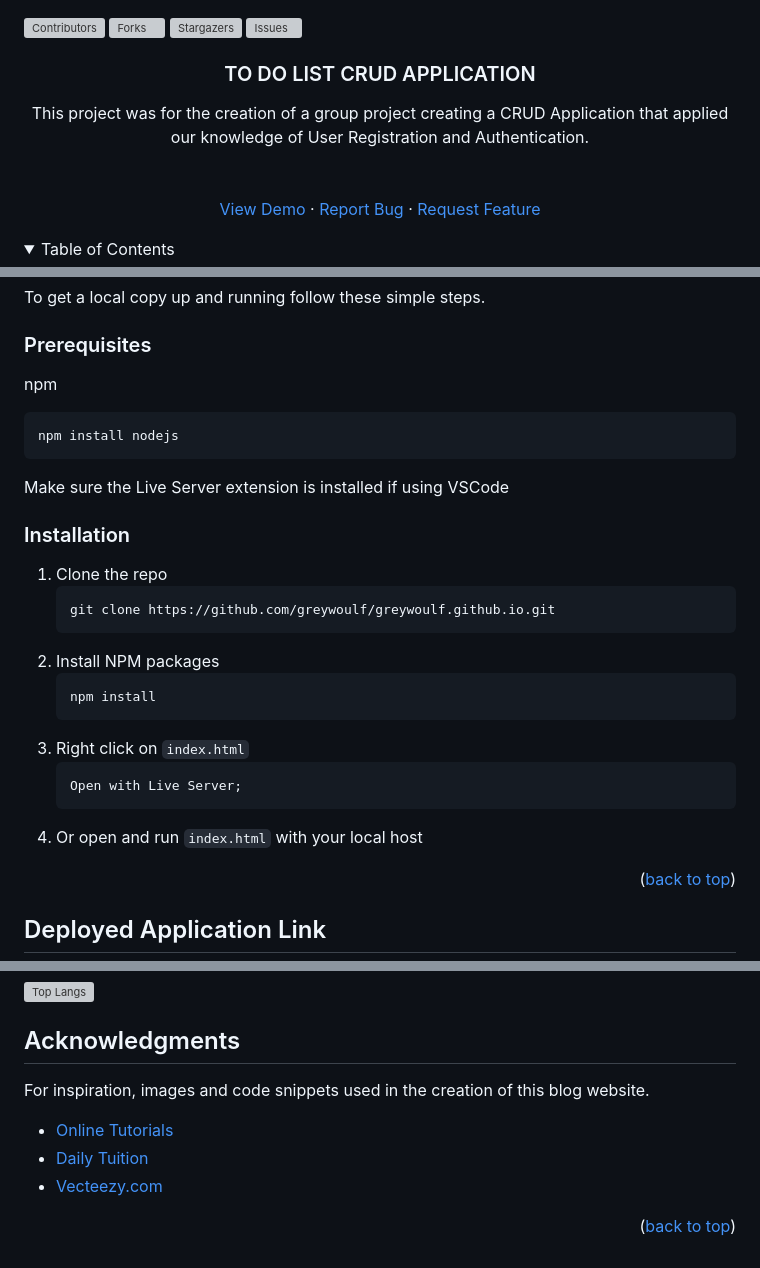
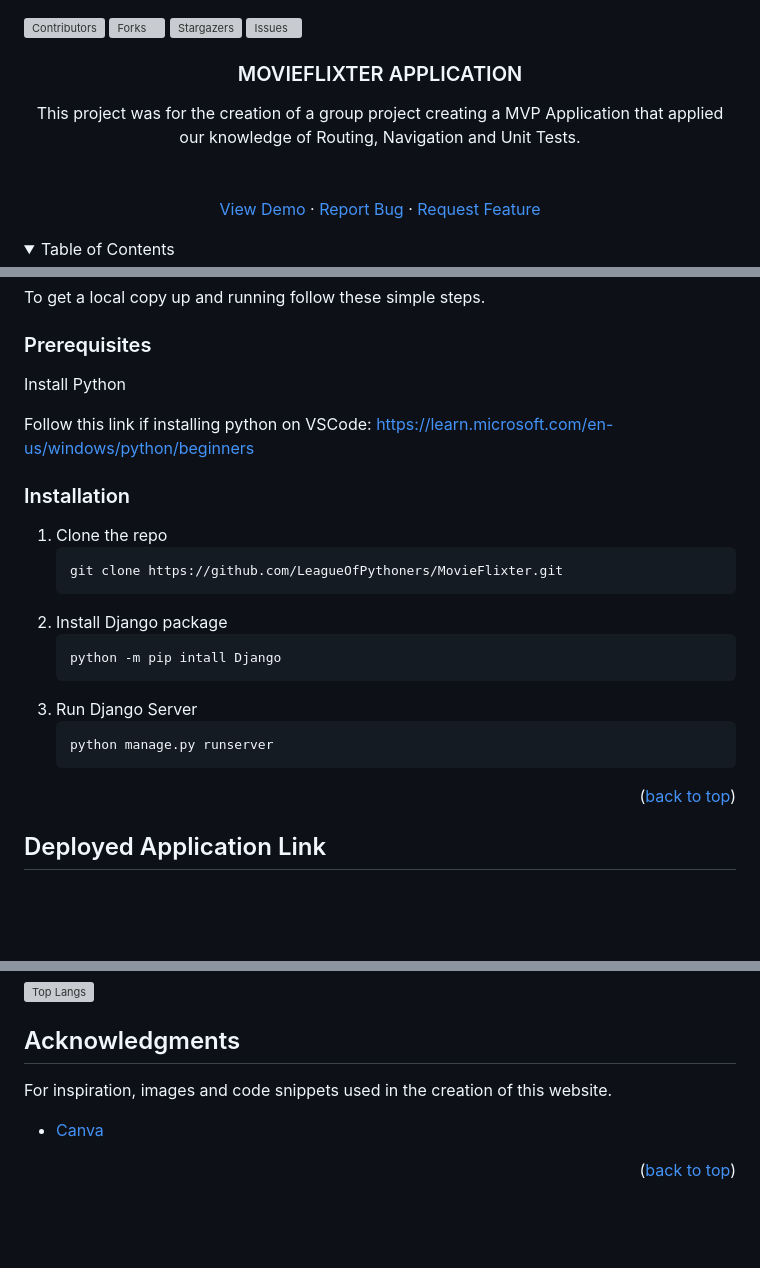
Before and after one commit to LeagueOfPythoners/MovieFlixter, a Markdown page: README.md, 3 parts joined by grey strips. Drawn GitHub-style; folded sections open; blank space fills up the shorter version; grey boxes are pictures that could not be loaded.

````diff
--- a/README.md
+++ b/README.md
@@ -32,10 +32,10 @@
     <img src="images/logo.png" alt="Logo" width="80" height="80">
   </a> -->
 
-<h3 align="center">TO DO LIST CRUD APPLICATION</h3>
+<h3 align="center">MOVIEFLIXTER APPLICATION</h3>
 
   <p align="center">
-    This project was for the creation of a group project creating a CRUD Application that applied our knowledge of User Registration and Authentication.
+    This project was for the creation of a group project creating a MVP Application that applied our knowledge of Routing, Navigation and Unit Tests.
     <br />
 <!--     <a href="https://github.com/greywoulf/greywoulf.github.io"><strong>Explore the docs »</strong></a> -->
     <br />
@@ -109,27 +109,24 @@ To get a local copy up and running follow these simple steps.
 
 ### Prerequisites
 
-npm
-  ```sh
-  npm install nodejs
-  ```
- Make sure the Live Server extension is installed if using VSCode
+Install Python
+
+Follow this link if installing python on VSCode: https://learn.microsoft.com/en-us/windows/python/beginners
 
 ### Installation
 
 1. Clone the repo
    ```sh
-   git clone https://github.com/greywoulf/greywoulf.github.io.git
+   git clone https://github.com/LeagueOfPythoners/MovieFlixter.git
    ```
-2. Install NPM packages
+2. Install Django package
    ```sh
-   npm install
+   python -m pip intall Django
    ```
-3. Right click on `index.html`
+3. Run Django Server
    ```
-   Open with Live Server;
+   python manage.py runserver
    ```
-4. Or open and run `index.html` with your local host
 
 <p align="right">(<a href="#top">back to top</a>)</p>
 
@@ -227,11 +224,10 @@ Project Link: [https://github.com/LeagueOfPythoners/MovieFlixter](https://github
 <!-- ACKNOWLEDGMENTS -->
 ## Acknowledgments
 
-For inspiration, images and code snippets used in the creation of this blog website.
+For inspiration, images and code snippets used in the creation of this website.
 
-* [Online Tutorials](https://www.youtube.com/watch?v=gggB0Nq5vBk)
-* [Daily Tuition](https://www.youtube.com/watch?v=CrSC1ZA9j0M&t=6288s)
-* [Vecteezy.com](https://www.vecteezy.com/)
+* [Canva](https://www.canva.com/templates/)
+
 
 <p align="right">(<a href="#top">back to top</a>)</p>
 
````
Also changed, not shown: other parts of README.md (+5 -5 lines).
